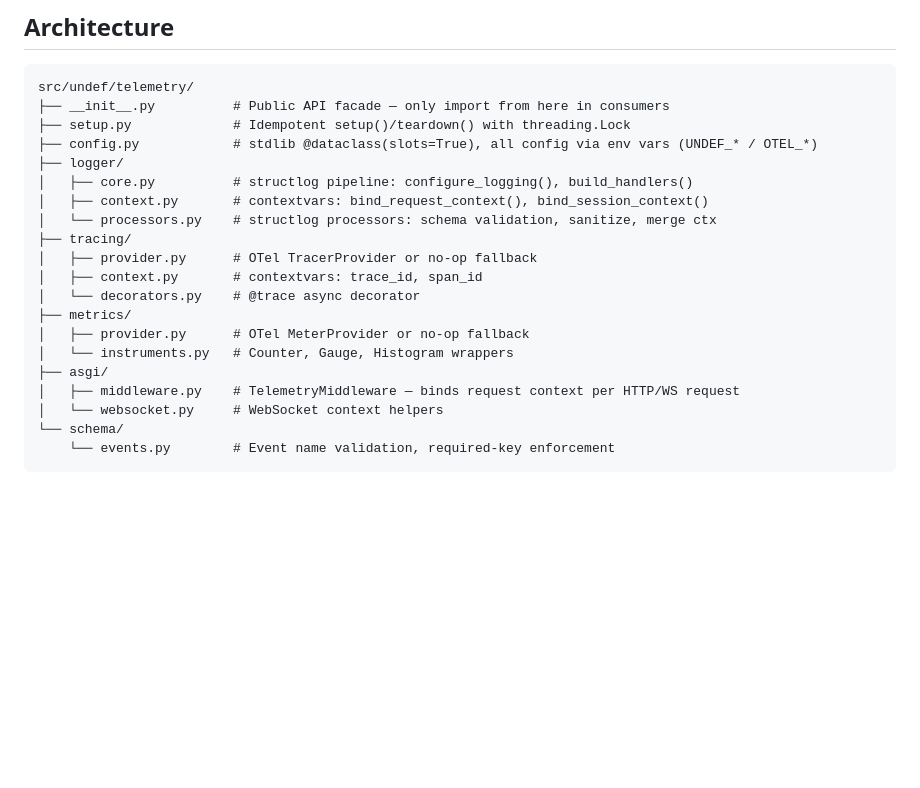
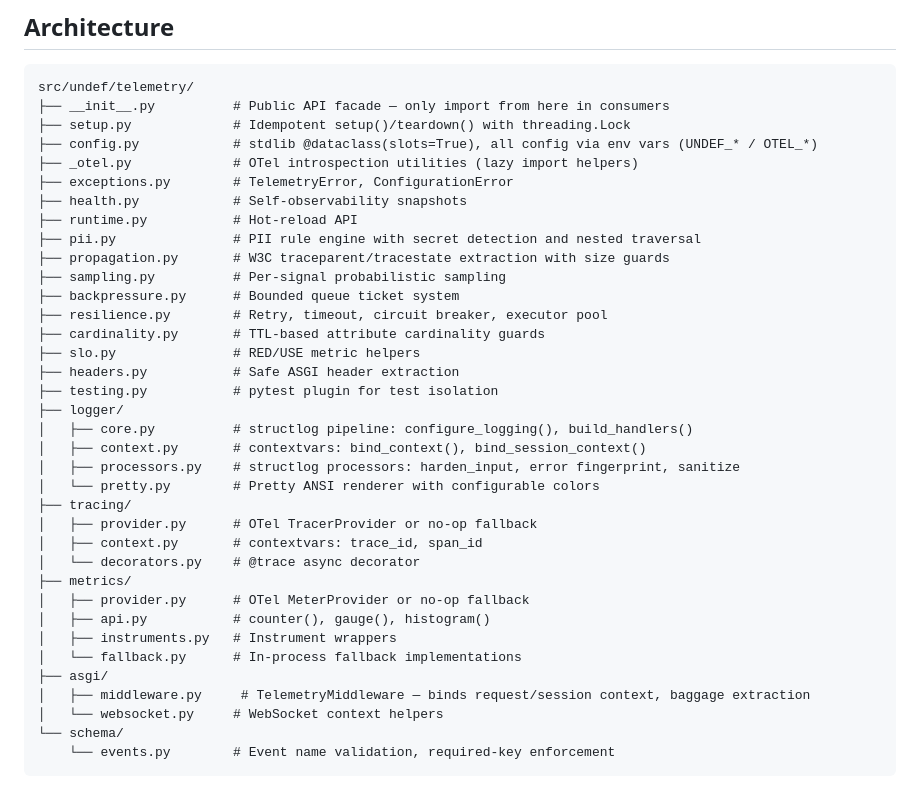
Before and after one commit to provide-io/provide-telemetry, a Markdown page: CLAUDE.md, the part around the change. GitHub-like rendering; blank space fills up the shorter version.

```diff
--- a/CLAUDE.md
+++ b/CLAUDE.md
@@ -63,19 +63,35 @@ src/undef/telemetry/
 ├── __init__.py          # Public API facade — only import from here in consumers
 ├── setup.py             # Idempotent setup()/teardown() with threading.Lock
 ├── config.py            # stdlib @dataclass(slots=True), all config via env vars (UNDEF_* / OTEL_*)
+├── _otel.py             # OTel introspection utilities (lazy import helpers)
+├── exceptions.py        # TelemetryError, ConfigurationError
+├── health.py            # Self-observability snapshots
+├── runtime.py           # Hot-reload API
+├── pii.py               # PII rule engine with secret detection and nested traversal
+├── propagation.py       # W3C traceparent/tracestate extraction with size guards
+├── sampling.py          # Per-signal probabilistic sampling
+├── backpressure.py      # Bounded queue ticket system
+├── resilience.py        # Retry, timeout, circuit breaker, executor pool
+├── cardinality.py       # TTL-based attribute cardinality guards
+├── slo.py               # RED/USE metric helpers
+├── headers.py           # Safe ASGI header extraction
+├── testing.py           # pytest plugin for test isolation
 ├── logger/
 │   ├── core.py          # structlog pipeline: configure_logging(), build_handlers()
-│   ├── context.py       # contextvars: bind_request_context(), bind_session_context()
-│   └── processors.py    # structlog processors: schema validation, sanitize, merge ctx
+│   ├── context.py       # contextvars: bind_context(), bind_session_context()
+│   ├── processors.py    # structlog processors: harden_input, error fingerprint, sanitize
+│   └── pretty.py        # Pretty ANSI renderer with configurable colors
 ├── tracing/
 │   ├── provider.py      # OTel TracerProvider or no-op fallback
 │   ├── context.py       # contextvars: trace_id, span_id
 │   └── decorators.py    # @trace async decorator
 ├── metrics/
 │   ├── provider.py      # OTel MeterProvider or no-op fallback
-│   └── instruments.py   # Counter, Gauge, Histogram wrappers
+│   ├── api.py           # counter(), gauge(), histogram()
+│   ├── instruments.py   # Instrument wrappers
+│   └── fallback.py      # In-process fallback implementations
 ├── asgi/
-│   ├── middleware.py    # TelemetryMiddleware — binds request context per HTTP/WS request
+│   ├── middleware.py     # TelemetryMiddleware — binds request/session context, baggage extraction
 │   └── websocket.py     # WebSocket context helpers
 └── schema/
     └── events.py        # Event name validation, required-key enforcement
```
Also changed, not shown: typescript/README.md (+10 -5 lines).
